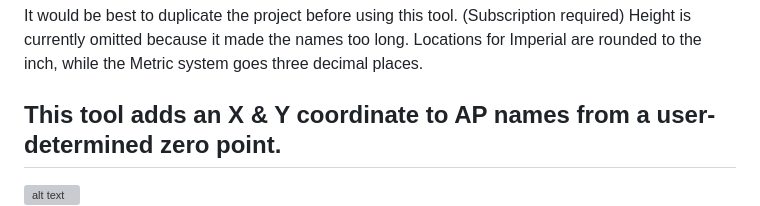
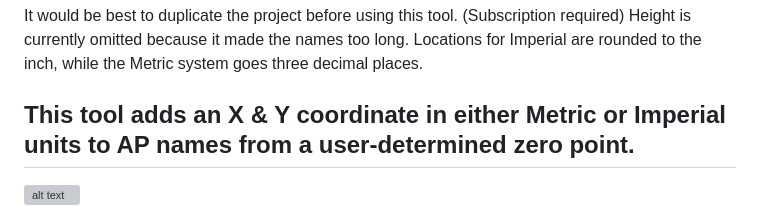
Before and after one commit to improvewifi/haminaAP, a Markdown page: README.md, the part around the change. GitHub-like rendering; grey boxes are pictures that could not be loaded.

```diff
--- a/README.md
+++ b/README.md
@@ -3,7 +3,7 @@ It would be best to duplicate the project before using this tool. (Subscription
 Height is currently omitted because it made the names too long.
 Locations for Imperial are rounded to the inch, while the Metric system goes three decimal places.
 
-## This tool adds an X & Y coordinate to AP names from a user-determined zero point. <br />
+## This tool adds an X & Y coordinate in either Metric or Imperial units to AP names from a user-determined zero point. <br />
 ![alt text](https://github.com/improvewifi/haminaAP/blob/main/readme_images/map_with_ap_distances.png) <br />
 ![alt text](https://github.com/improvewifi/haminaAP/blob/main/readme_images/ap_name_with_distance.png) <br />
 
```
